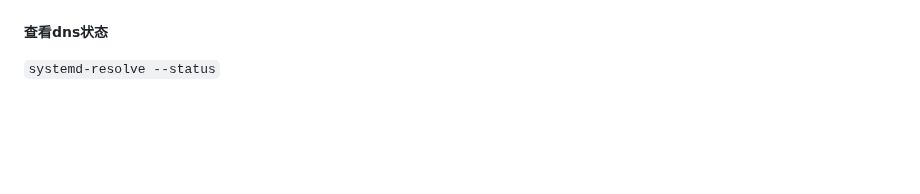
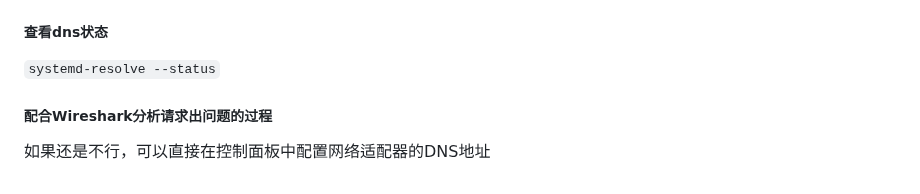
Before and after one commit to YZSH-HSZY/original-blog, a Markdown page: linux/vps_help.md, the part around the change. Rendered like a GitHub page; blank space fills up the shorter version.

```diff
--- a/linux/vps_help.md
+++ b/linux/vps_help.md
@@ -300,3 +300,6 @@ DNS=8.8.8.8
 
 ##### 查看dns状态
 `systemd-resolve --status`
+
+##### 配合Wireshark分析请求出问题的过程
+如果还是不行，可以直接在控制面板中配置网络适配器的DNS地址
```
Also changed, not shown: C、C++/c_c++_help.md (+4 -1 lines).
